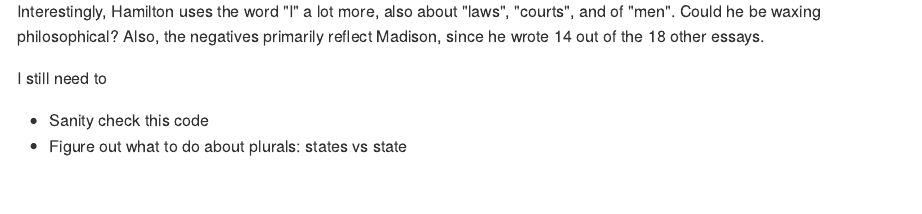
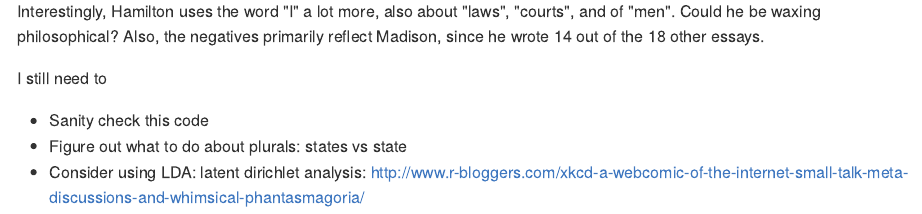
Before and after one commit to rudeboybert/Federalist, an R Markdown document (log.Rmd): the page in a window 1100 px wide, from 3470 px down. The pictures show the output file log.md that the author committed with the source, drawn offline in the style of GitHub; long lines of code are wrapped.

Commit message:
added link to LDA analysis of XKCD comics

```diff
--- a/log.Rmd
+++ b/log.Rmd
@@ -62,3 +62,4 @@
 I still need to
 * Sanity check this code
 * Figure out what to do about plurals:  states vs state
+* Consider using LDA: latent dirichlet analysis: http://www.r-bloggers.com/xkcd-a-webcomic-of-the-internet-small-talk-meta-discussions-and-whimsical-phantasmagoria/
```
Also changed, not shown: log.html, log.md, 1 other file.
